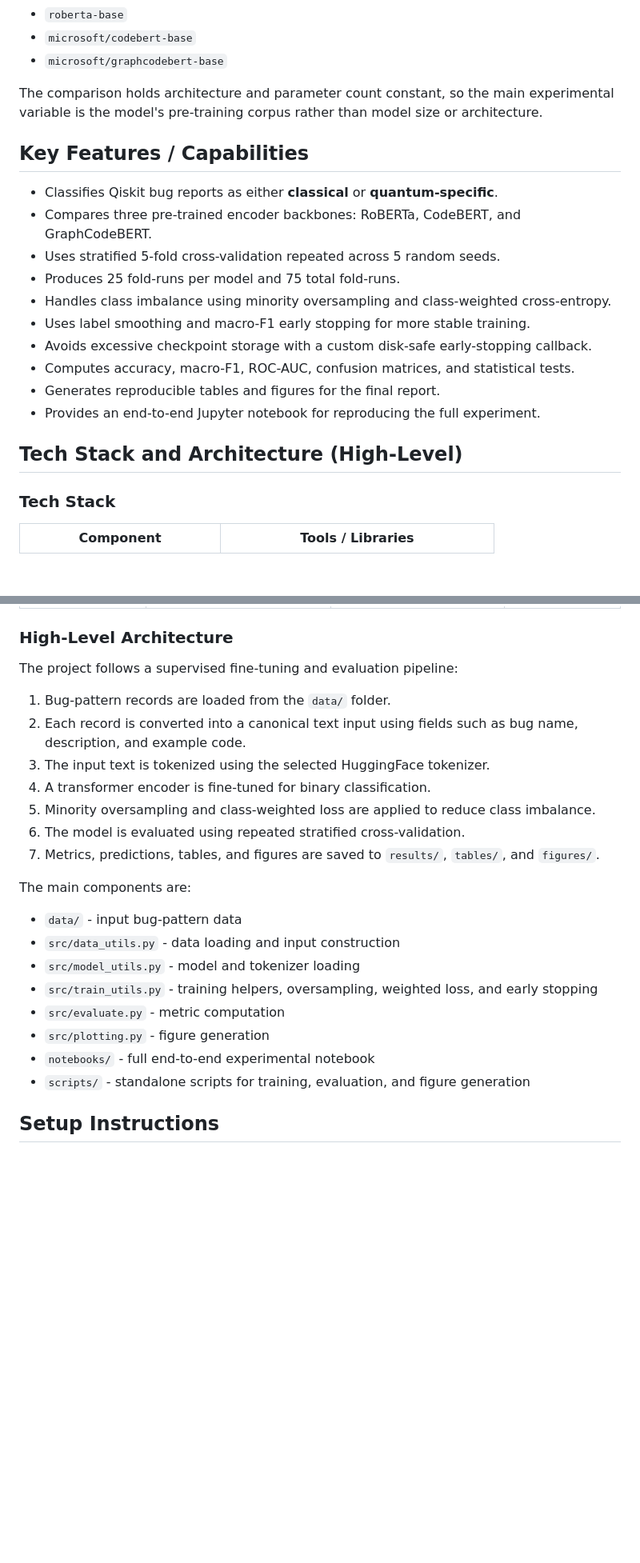
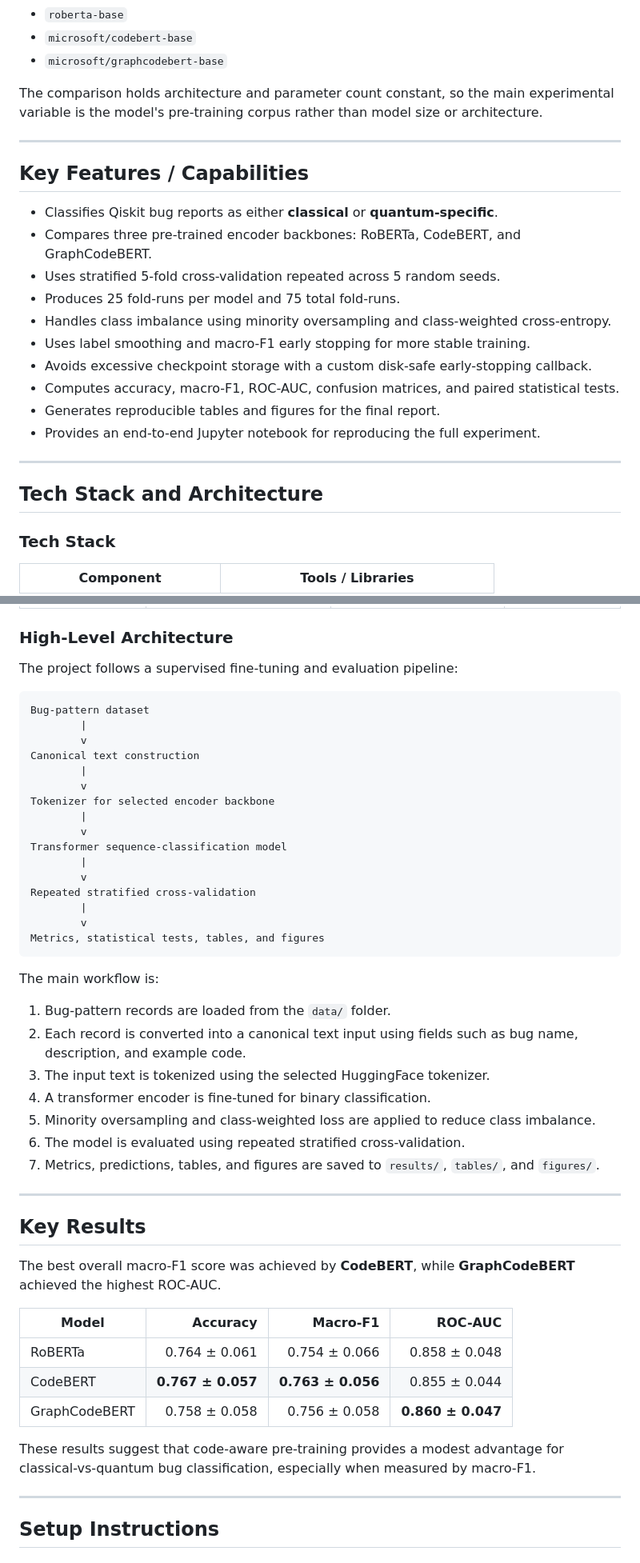
Before and after one commit to mrahm65/CSC-7644_Fine-Tuning-LLMs-for-Bug-Detection-in-Quantum-Software, a Markdown page: README.md, 2 parts joined by grey strips. Shown at 80% size. GitHub-like rendering; blank space fills up the shorter version.

````diff
--- a/README.md
+++ b/README.md
@@ -14,6 +14,8 @@ The goal of this project is to determine whether code-aware pre-training improve
 
 The comparison holds architecture and parameter count constant, so the main experimental variable is the model's pre-training corpus rather than model size or architecture.
 
+---
+
 ## Key Features / Capabilities
 
 - Classifies Qiskit bug reports as either **classical** or **quantum-specific**.
@@ -23,11 +25,13 @@ The comparison holds architecture and parameter count constant, so the main expe
 - Handles class imbalance using minority oversampling and class-weighted cross-entropy.
 - Uses label smoothing and macro-F1 early stopping for more stable training.
 - Avoids excessive checkpoint storage with a custom disk-safe early-stopping callback.
-- Computes accuracy, macro-F1, ROC-AUC, confusion matrices, and statistical tests.
+- Computes accuracy, macro-F1, ROC-AUC, confusion matrices, and paired statistical tests.
 - Generates reproducible tables and figures for the final report.
 - Provides an end-to-end Jupyter notebook for reproducing the full experiment.
 
-## Tech Stack and Architecture (High-Level)
+---
+
+## Tech Stack and Architecture
 
 ### Tech Stack
 
@@ -54,6 +58,27 @@ The comparison holds architecture and parameter count constant, so the main expe
 
 The project follows a supervised fine-tuning and evaluation pipeline:
 
+```text
+Bug-pattern dataset
+        |
+        v
+Canonical text construction
+        |
+        v
+Tokenizer for selected encoder backbone
+        |
+        v
+Transformer sequence-classification model
+        |
+        v
+Repeated stratified cross-validation
+        |
+        v
+Metrics, statistical tests, tables, and figures
+```
+
+The main workflow is:
+
 1. Bug-pattern records are loaded from the `data/` folder.
 2. Each record is converted into a canonical text input using fields such as bug name, description, and example code.
 3. The input text is tokenized using the selected HuggingFace tokenizer.
@@ -62,16 +87,21 @@ The project follows a supervised fine-tuning and evaluation pipeline:
 6. The model is evaluated using repeated stratified cross-validation.
 7. Metrics, predictions, tables, and figures are saved to `results/`, `tables/`, and `figures/`.
 
-The main components are:
+---
 
-- `data/` - input bug-pattern data
-- `src/data_utils.py` - data loading and input construction
-- `src/model_utils.py` - model and tokenizer loading
-- `src/train_utils.py` - training helpers, oversampling, weighted loss, and early stopping
-- `src/evaluate.py` - metric computation
-- `src/plotting.py` - figure generation
-- `notebooks/` - full end-to-end experimental notebook
-- `scripts/` - standalone scripts for training, evaluation, and figure generation
+## Key Results
+
+The best overall macro-F1 score was achieved by **CodeBERT**, while **GraphCodeBERT** achieved the highest ROC-AUC.
+
+| Model | Accuracy | Macro-F1 | ROC-AUC |
+|---|---:|---:|---:|
+| RoBERTa | 0.764 ± 0.061 | 0.754 ± 0.066 | 0.858 ± 0.048 |
+| CodeBERT | **0.767 ± 0.057** | **0.763 ± 0.056** | 0.855 ± 0.044 |
+| GraphCodeBERT | 0.758 ± 0.058 | 0.756 ± 0.058 | **0.860 ± 0.047** |
+
+These results suggest that code-aware pre-training provides a modest advantage for classical-vs-quantum bug classification, especially when measured by macro-F1.
+
+---
 
 ## Setup Instructions
 
````
Also changed, not shown: other parts of README.md (+62 -68 lines).
